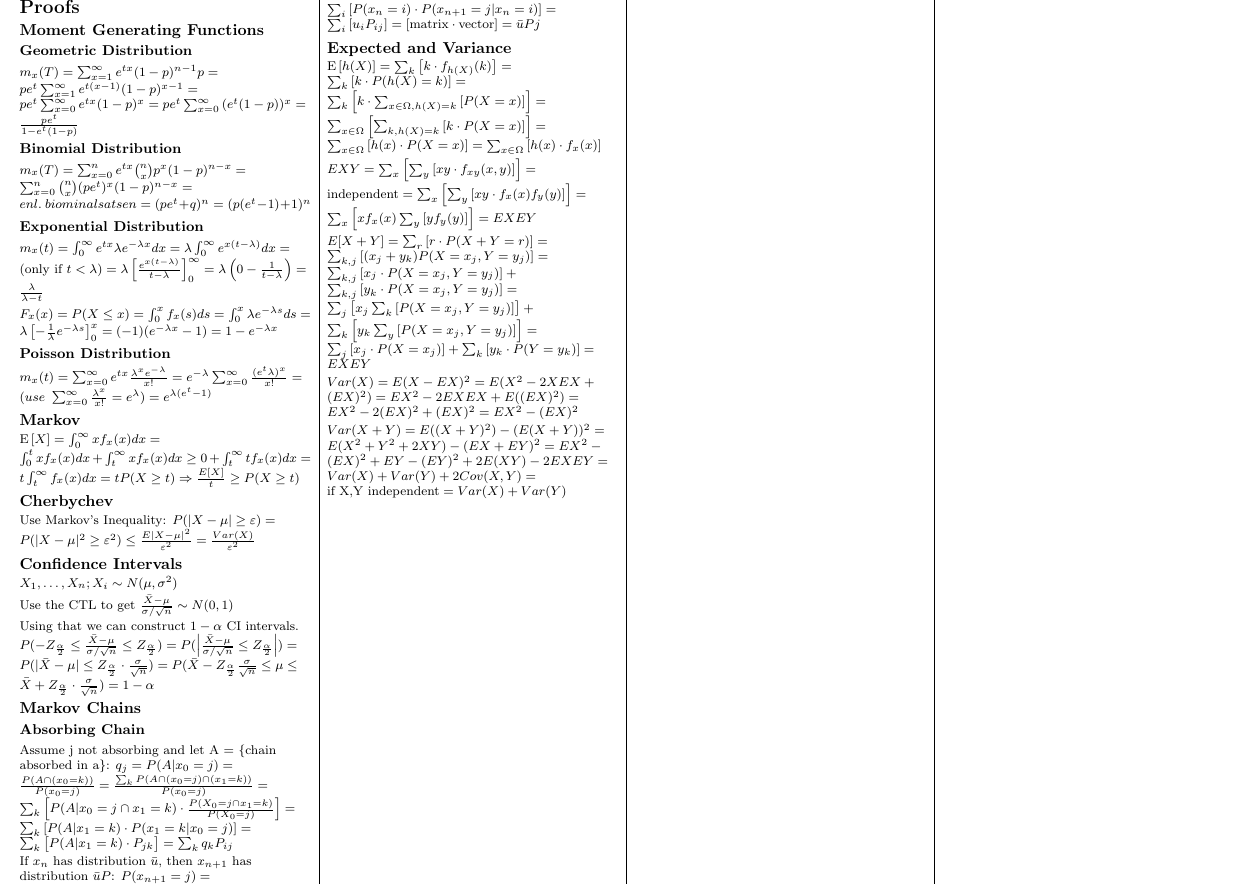
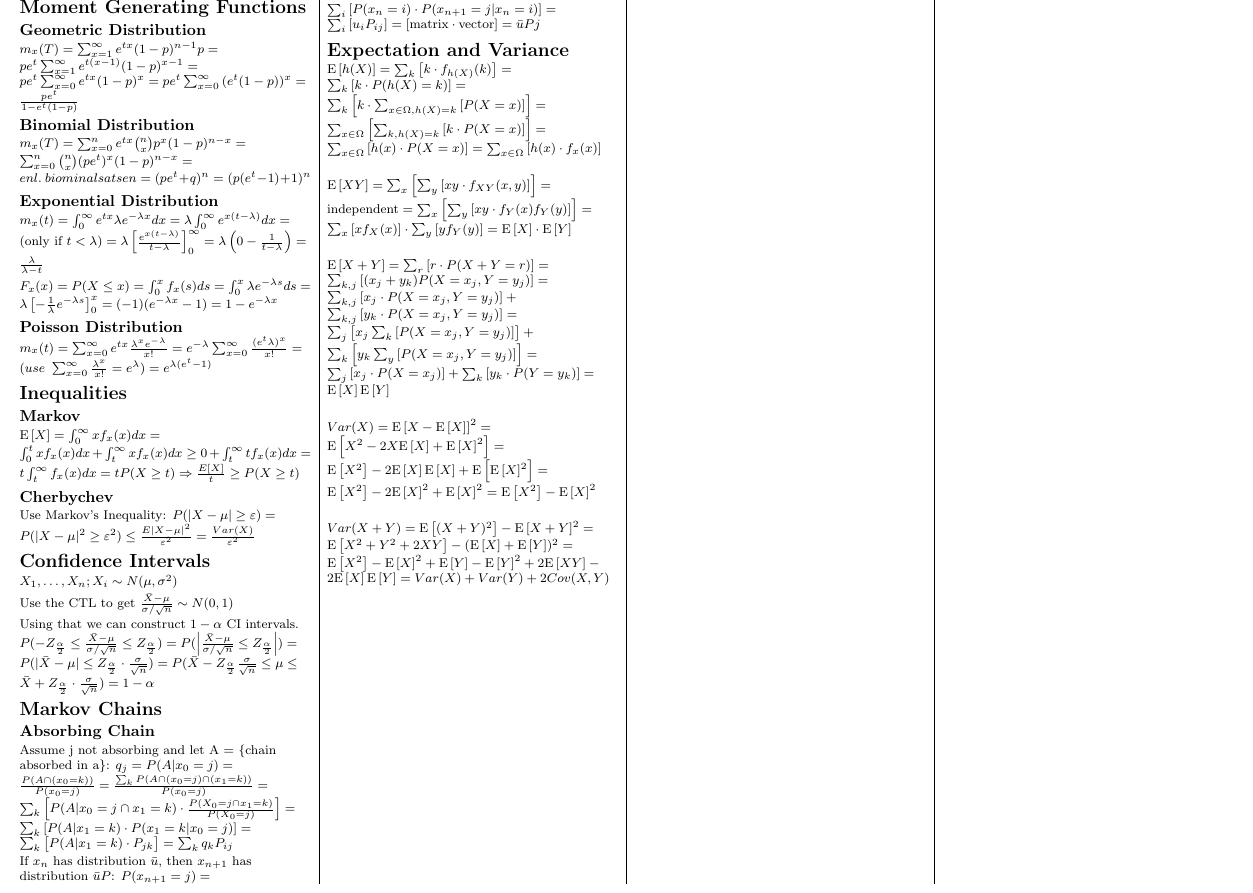
Before and after one commit to daoo/matstat, a LaTeX document (sheet.tex): part of page 2 of 2, cut so that both start at the same text. Compiled offline with pdfLaTeX.

Commit message:
Lots of clean up and fixes

```diff
--- a/sheet.tex
+++ b/sheet.tex
@@ -446,10 +446,9 @@ Decide \(H_A\), \(H_A\) True \(\Rightarrow\) OK \\
 
 \newpage
 
-% (fold) Proofs
-\section{Proofs}
-\subsection{Moment Generating Functions}
-\subsubsection{Geometric Distribution}
+% (fold) Moment Generating Functions
+\section{Moment Generating Functions}
+\subsection{Geometric Distribution}
 \begin{math}
   m_{x}(T) = \sum_{x=1}^{\infty}{e^{tx}(1-p)^{n-1}p}
            = pe^t \sum_{x=1}^{\infty}{e^{t(x-1)}(1-p)^{x-1}}
@@ -458,7 +457,7 @@ Decide \(H_A\), \(H_A\) True \(\Rightarrow\) OK \\
            = \frac{pe^t}{1-e^t(1-p)}
 \end{math} \\[2pt]
 
-\subsubsection{Binomial Distribution}
+\subsection{Binomial Distribution}
 \begin{math}
   m_{x}(T) = \sum_{x=0}^{n}{e^{tx}\binom{n}{x}p^x(1-p)^{n-x}}
            = \sum_{x=0}^{n}{\binom{n}{x}(pe^t)^x(1-p)^{n-x}}
@@ -485,14 +484,16 @@ Decide \(H_A\), \(H_A\) True \(\Rightarrow\) OK \\
            = 1 - e^{-\lambda x}
 \end{math} \\[2pt]
 
-\subsubsection{Poisson Distribution}
+\subsection{Poisson Distribution}
 \begin{math}
   m_{x}(t) = \sum_{x=0}^{\infty}{e^{tx}}\frac{\lambda^x e^{-\lambda}}{x!}
            = e^{-\lambda}\sum_{x = 0}^{\infty}{\frac{(e^t\lambda)^x}{x!}}
            = (use\ \sum_{x=0}^{\infty}{\frac{\lambda^x}{x!}} = e^\lambda)
            = e^{\lambda(e^t-1)}
 \end{math} \\[2pt]
-
+% (end)
+% (fold) Inequalitites
+\section{Inequalities}
 \subsection{Markov}
 \begin{math}
   \expect{X} = \int_0^{\infty}{xf_x(x)dx}
@@ -523,9 +525,10 @@ Using that we can construct \(1 - \alpha\) CI intervals.
   P(\bar{X}-Z_{\frac{\alpha}{2}} \frac{\sigma}{\sqrt{n}} \le \mu \le \bar{X}+Z_{\frac{\alpha}{2}} \cdot \frac{\sigma}{\sqrt{n}}) =
   1 - \alpha
 \end{math} \\[2pt]
-
-\subsection{Markov Chains}
-\subsubsection{Absorbing Chain}
+% (end)
+% (fold) Markov Chains
+\section{Markov Chains}
+\subsection{Absorbing Chain}
 Assume j not absorbing and let A = \{chain absorbed in a\}:
 \begin{math}
   q_j = P(A|x_0 = j)
@@ -544,8 +547,9 @@ If \(x_n\) has distribution \(\bar{u}\), then \(x_{n+1}\) has distribution \(\ba
            = [\text{matrix} \cdot \text{vector}]
            = \bar{u}Pj
 \end{math} \\[2pt]
-
-\subsection{Expected and Variance}
+% (end)
+% (fold) Expectation and Variance
+\section{Expectation and Variance}
 \begin{math}
   \expect{h(X)} = \sum_k \left[ k \cdot f_{h(X)}(k) \right]
                 = \sum_k \left[ k \cdot P(h(X) = k) \right]
@@ -554,39 +558,42 @@ If \(x_n\) has distribution \(\bar{u}\), then \(x_{n+1}\) has distribution \(\ba
                 = \sum_{x \in \Omega} \left[ h(x) \cdot P(X = x) \right]
                 = \sum_{x \in \Omega} \left[ h(x) \cdot f_x(x) \right]
 \end{math} \\[2pt]
+\begin{math} \end{math} \\[2pt]
 \begin{math}
-  EXY = \sum_x \left[ \sum_y\left[xy\cdot f_{xy}(x,y)\right] \right ]
-      = \text{independent}
-      = \sum_x \left[\sum_y{\left[ xy\cdot f_x(x)f_y(y)\right] }\right]
-      = \sum_x \left[{xf_x(x)}\sum_y\left[{yf_y(y)\right ]}\right ]
-      = EXEY
+  \expect{XY} = \sum_x \left[ \sum_y \left[ xy \cdot f_{XY}(x,y) \right] \right]
+              = \text{independent}
+              = \sum_x \left[ \sum_y \left[ xy \cdot f_Y(x)f_Y(y) \right] \right]
+              = \sum_x \left[ xf_X(x) \right] \cdot \sum_y \left[ yf_Y(y) \right]
+              = \expect{X} \cdot \expect{Y}
 \end{math} \\[2pt]
+\begin{math} \end{math} \\[2pt]
 \begin{math}
-  E[X+Y] = \sum_r\left[ r\cdot P(X+Y=r)\right]
-         = \sum_{k,j}\left[ (x_{j}+y_{k})P(X=x_{j},Y=y_{j})\right ]
-         = \sum_{k,j}\left[ x_{j}\cdot P(X=x_{j},Y=y_{j})\right ] +
-           \sum_{k,j}\left[ y_{k}\cdot P(X=x_{j},Y=y_{j})\right ]
-         = \sum_j\left[x_{j}\sum_k \left [ P(X=x_{j},Y=y_{j})\right ] \right ] +
-           \sum_k\left[ y_{k}\sum_y\left[ P(X=x_{j},Y=y_{j})\right ]\right ]
-         = \sum_j\left[x_j\cdot P(X=x_j) \right ] + \sum_k \left[y_k\cdot P(Y=y_k) \right ]
-         = EXEY
+  \expect{X + Y} = \sum_r \left[ r \cdot P(X + Y = r) \right]
+                 = \sum_{k,j} \left[ (x_j + y_k) P(X = x_j,Y = y_j) \right]
+                 = \sum_{k,j} \left[ x_j \cdot P(X=x_j,Y=y_j) \right] +
+                   \sum_{k,j} \left[ y_k \cdot P(X=x_j,Y=y_j) \right]
+                 = \sum_j \left[ x_j \sum_k \left[ P(X = x_j, Y = y_j) \right] \right] +
+                   \sum_k \left[ y_k \sum_y \left[ P(X = x_j, Y = y_j) \right] \right]
+                 = \sum_j \left[ x_j \cdot P(X = x_j) \right] + \sum_k \left[ y_k \cdot P(Y = y_k) \right]
+                 = \expect{X} \expect{Y}
 \end{math} \\[2pt]
+\begin{math} \end{math} \\[2pt]
 \begin{math}
-  Var(X) = E(X-EX)^2
-         = E(X^2 - 2XEX + (EX)^2)
-         = EX^2 - 2EXEX + E((EX)^2)
-         = EX^2 - 2(EX)^2 + (EX)^2
-         = EX^2 - (EX)^2
+  Var(X) = \expect{X - \expect{X}}^2
+         = \expect{X^2 - 2X \expect{X} + \expect{X}^2}
+         = \expect{X^2} - 2 \expect{X} \expect{X} + \expect{\expect{X}^2}
+         = \expect{X^2} - 2 \expect{X}^2 + \expect{X}^2
+         = \expect{X^2} - \expect{X}^2
 \end{math} \\[2pt]
+\begin{math} \end{math} \\[2pt]
 \begin{math}
-  Var(X+Y) = E((X+Y)^2) - (E(X+Y))^2
-           = E(X^2 + Y^2 + 2XY) - (EX+EY)^2
-           = EX^2-(EX)^2 + EY -(EY)^2 + 2E(XY) - 2EXEY
-           = Var(X)+Var(Y)+2Cov(X,Y)
-           = \text{if X,Y independent}=Var(X)+Var(Y)
+  Var(X + Y) = \expect{(X + Y)^2} - \expect{X + Y}^2
+             = \expect{X^2 + Y^2 + 2XY} - (\expect{X} + \expect{Y})^2
+             = \expect{X^2} - \expect{X}^2 + \expect{Y} - \expect{Y}^2 + 2\expect{XY} - 2 \expect{X} \expect{Y}
+             = Var(X) + Var(Y) + 2Cov(X,Y)
 \end{math} \\[2pt]
 % (end)
-  %
+
 \newpage
 
 \end{multicols}
```
Also changed, not shown: sheet.tex (7 more changed lines).
